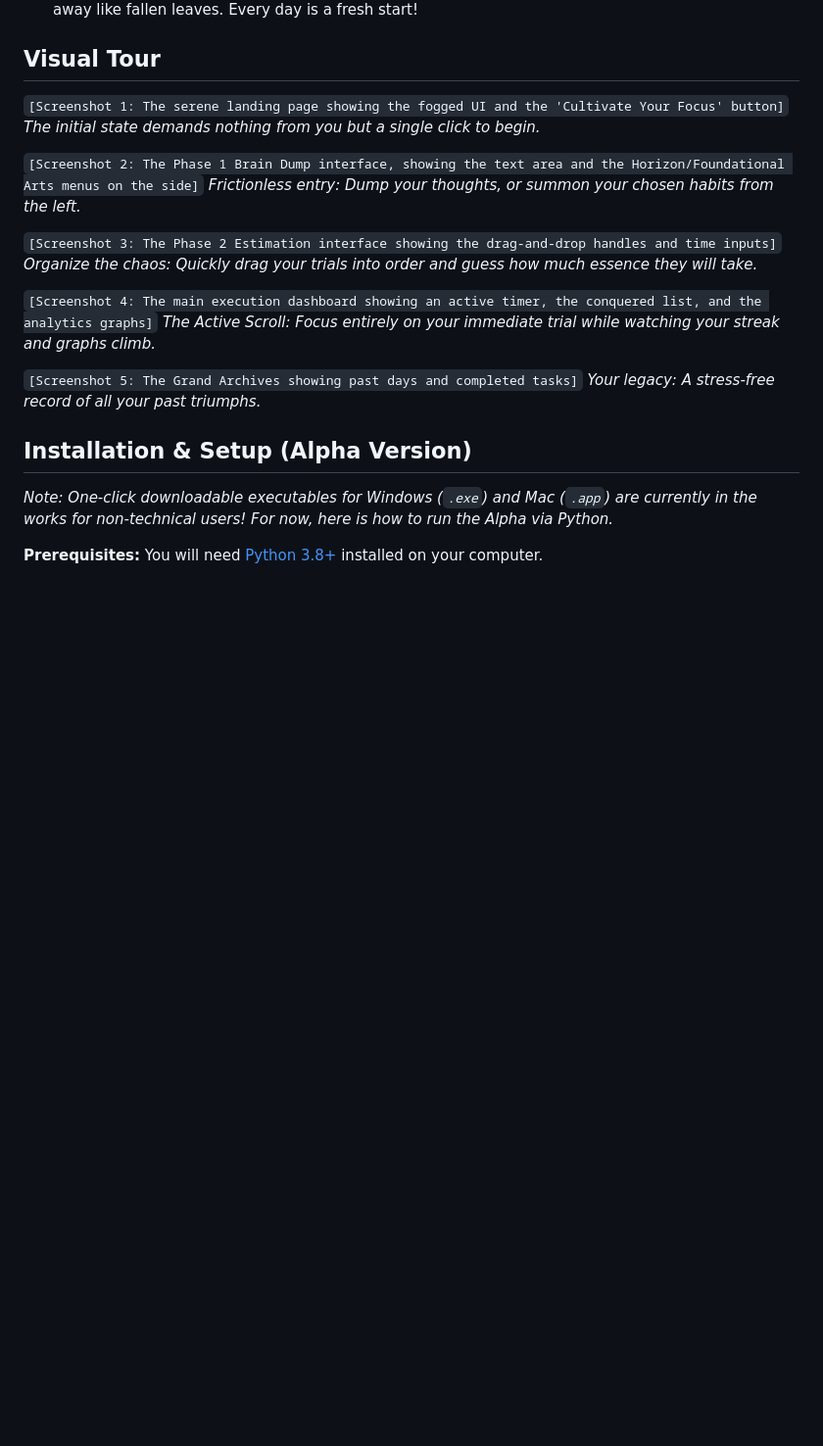
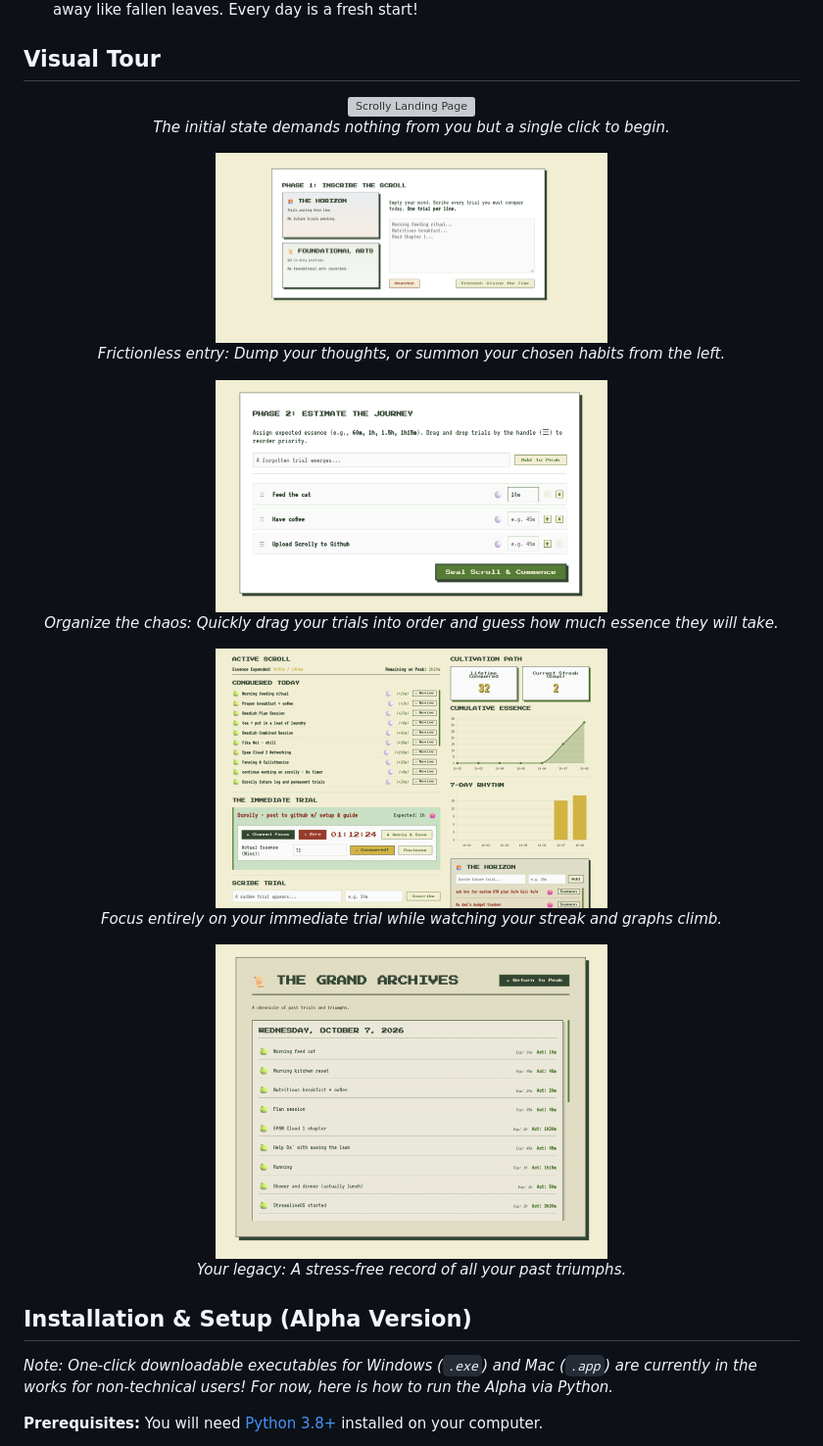
Before and after one commit to Amartain/scrolly, a Markdown page: README.md, the part around one of its changes. Shown at 98% size. Drawn GitHub-style; blank space fills up the shorter version; grey boxes are pictures that could not be loaded.

Commit message:
Improve README formatting and visual tour details
Updated README formatting and enhanced visual tour descriptions with HTML elements.

```diff
--- a/README.md
+++ b/README.md
@@ -33,20 +33,30 @@ Scrolly separates your day into distinct, manageable phases so you never get ove
 
 ## Visual Tour
 
-`[Screenshot 1: The serene landing page showing the fogged UI and the 'Cultivate Your Focus' button]`
-*The initial state demands nothing from you but a single click to begin.*
+<p align="center">
+  <img src="assets/landing.png" alt="Scrolly Landing Page" width="400"><br>
+  <em>The initial state demands nothing from you but a single click to begin.</em>
+</p>
 
-`[Screenshot 2: The Phase 1 Brain Dump interface, showing the text area and the Horizon/Foundational Arts menus on the side]`
-*Frictionless entry: Dump your thoughts, or summon your chosen habits from the left.*
+<p align="center">
+  <img src="assets/phase1_dump.png" alt="Phase 1: Brain Dump Interface" width="400"><br>
+  <em>Frictionless entry: Dump your thoughts, or summon your chosen habits from the left.</em>
+</p>
 
-`[Screenshot 3: The Phase 2 Estimation interface showing the drag-and-drop handles and time inputs]`
-*Organize the chaos: Quickly drag your trials into order and guess how much essence they will take.*
+<p align="center">
+  <img src="assets/phase2_estimate.png" alt="Phase 2: Estimation and Reordering" width="400"><br>
+  <em>Organize the chaos: Quickly drag your trials into order and guess how much essence they will take.</em>
+</p>
 
-`[Screenshot 4: The main execution dashboard showing an active timer, the conquered list, and the analytics graphs]`
-*The Active Scroll: Focus entirely on your immediate trial while watching your streak and graphs climb.*
+<p align="center">
+  <img src="assets/dashboard.png" alt="Active Scroll Execution Dashboard" width="400"><br>
+  <em> Focus entirely on your immediate trial while watching your streak and graphs climb.</em>
+</p>
 
-`[Screenshot 5: The Grand Archives showing past days and completed tasks]`
-*Your legacy: A stress-free record of all your past triumphs.*
+<p align="center">
+  <img src="assets/archives.png" alt="The Grand Archives Historical Scroll" width="400"><br>
+  <em>Your legacy: A stress-free record of all your past triumphs.</em>
+</p>
 
 ## Installation & Setup (Alpha Version)
 
```
Also changed, not shown: other parts of README.md (+1 -1 lines).
